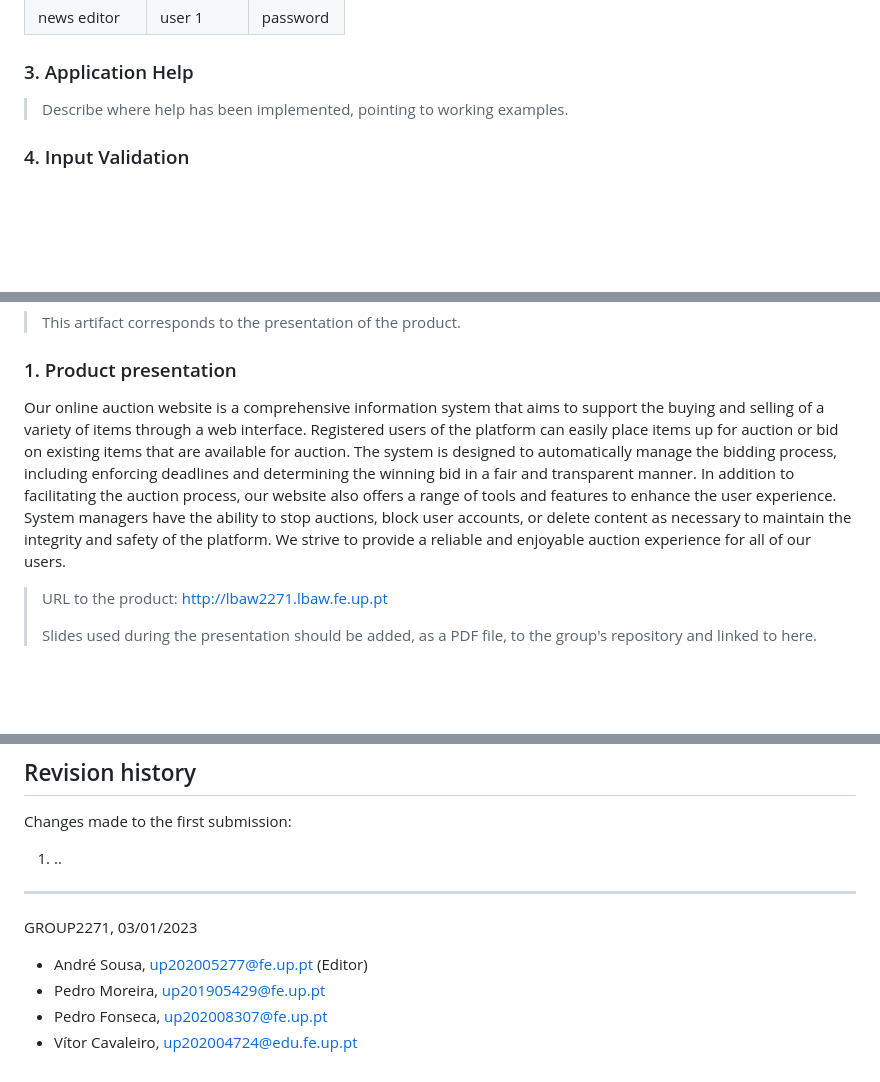
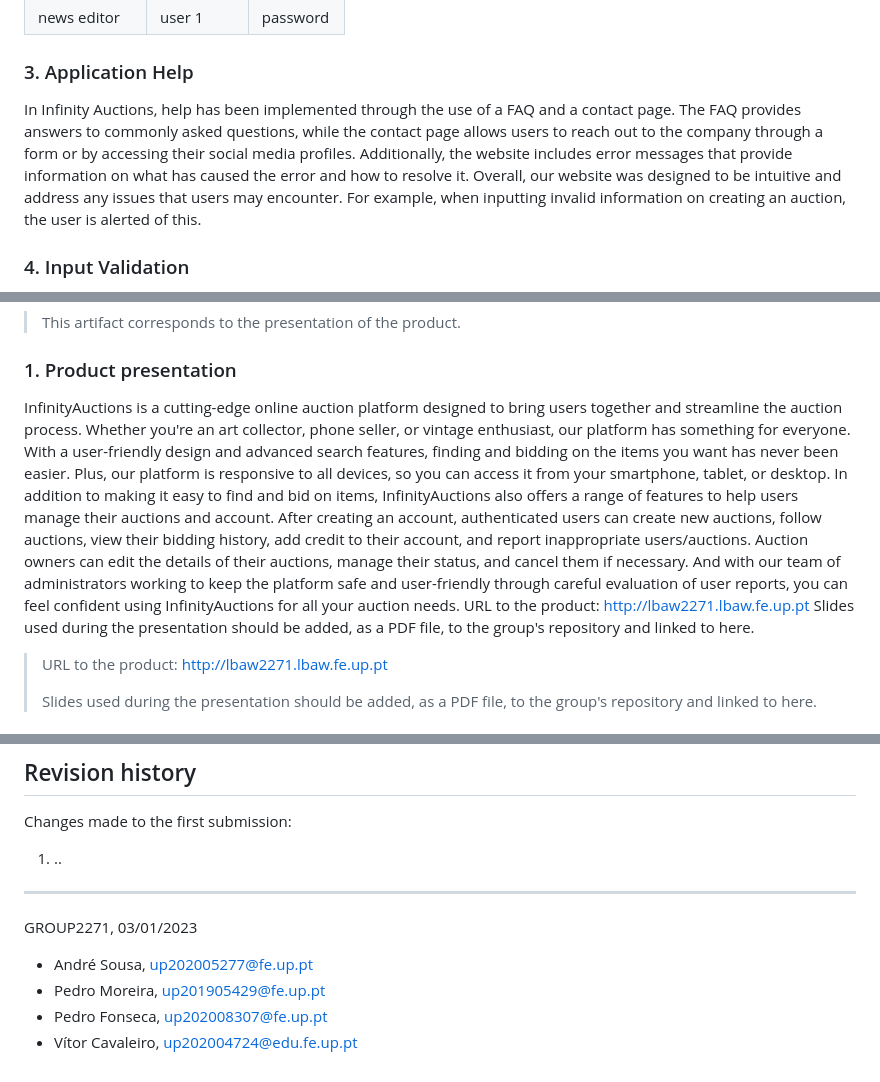
Before and after one commit to afs202005277/InfinityAuctions, a Markdown page: pa.md, 3 parts joined by grey strips. GitHub-like rendering; blank space fills up the shorter version.

```diff
--- a/pa.md
+++ b/pa.md
@@ -36,7 +36,7 @@ Whether you are looking to sell items or find great deals on a wide range of pro
 
 ### 3. Application Help
 
-> Describe where help has been implemented, pointing to working examples.
+In Infinity Auctions, help has been implemented through the use of a FAQ and a contact page. The FAQ provides answers to commonly asked questions, while the contact page allows users to reach out to the company through a form or by accessing their social media profiles. Additionally, the website includes error messages that provide information on what has caused the error and how to resolve it. Overall, our website was designed to be intuitive and address any issues that users may encounter. For example, when inputting invalid information on creating an auction, the user is alerted of this.
 
 ### 4. Input Validation
 
@@ -176,8 +176,10 @@ openapi: 3.0.0
 
 ### 1. Product presentation
 
-Our online auction website is a comprehensive information system that aims to support the buying and selling of a variety of items through a web interface. Registered users of the platform can easily place items up for auction or bid on existing items that are available for auction. The system is designed to automatically manage the bidding process, including enforcing deadlines and determining the winning bid in a fair and transparent manner.
-In addition to facilitating the auction process, our website also offers a range of tools and features to enhance the user experience. System managers have the ability to stop auctions, block user accounts, or delete content as necessary to maintain the integrity and safety of the platform. We strive to provide a reliable and enjoyable auction experience for all of our users.
+InfinityAuctions is a cutting-edge online auction platform designed to bring users together and streamline the auction process. Whether you're an art collector, phone seller, or vintage enthusiast, our platform has something for everyone. With a user-friendly design and advanced search features, finding and bidding on the items you want has never been easier. Plus, our platform is responsive to all devices, so you can access it from your smartphone, tablet, or desktop.
+In addition to making it easy to find and bid on items, InfinityAuctions also offers a range of features to help users manage their auctions and account. After creating an account, authenticated users can create new auctions, follow auctions, view their bidding history, add credit to their account, and report inappropriate users/auctions. Auction owners can edit the details of their auctions, manage their status, and cancel them if necessary. And with our team of administrators working to keep the platform safe and user-friendly through careful evaluation of user reports, you can feel confident using InfinityAuctions for all your auction needs.
+URL to the product: http://lbaw2271.lbaw.fe.up.pt
+Slides used during the presentation should be added, as a PDF file, to the group's repository and linked to here.
 
 > URL to the product: http://lbaw2271.lbaw.fe.up.pt
 >
@@ -201,7 +203,7 @@ Changes made to the first submission:
 ***
 GROUP2271, 03/01/2023
 
-* André Sousa, up202005277@fe.up.pt (Editor)
+* André Sousa, up202005277@fe.up.pt
 * Pedro Moreira, <span dir="">up201905429@fe.up.pt</span>
 * Pedro Fonseca, up202008307@fe.up.pt
 * Vítor Cavaleiro, <span dir="">up202004724@edu.fe.up.pt</span>
```
